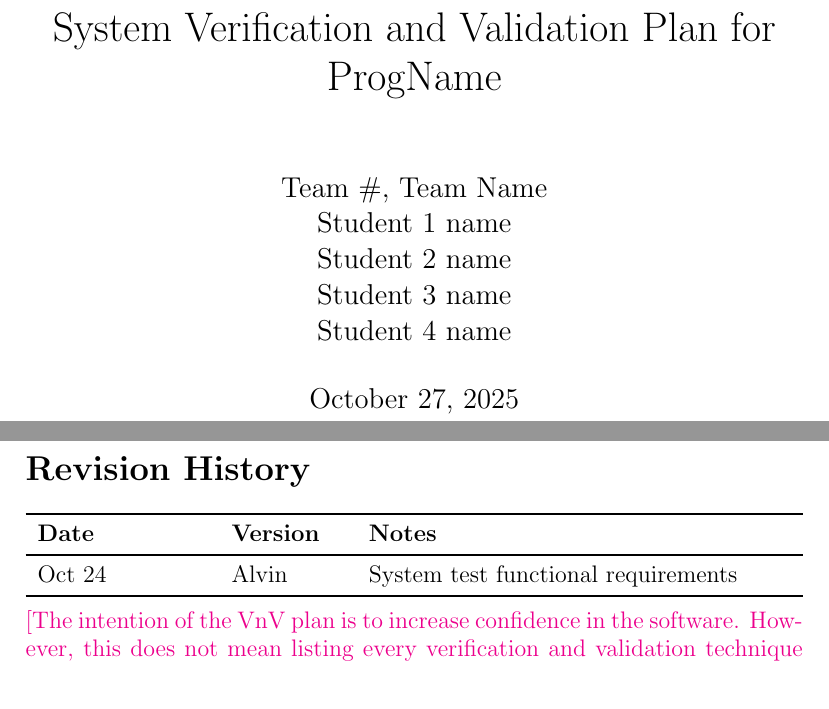
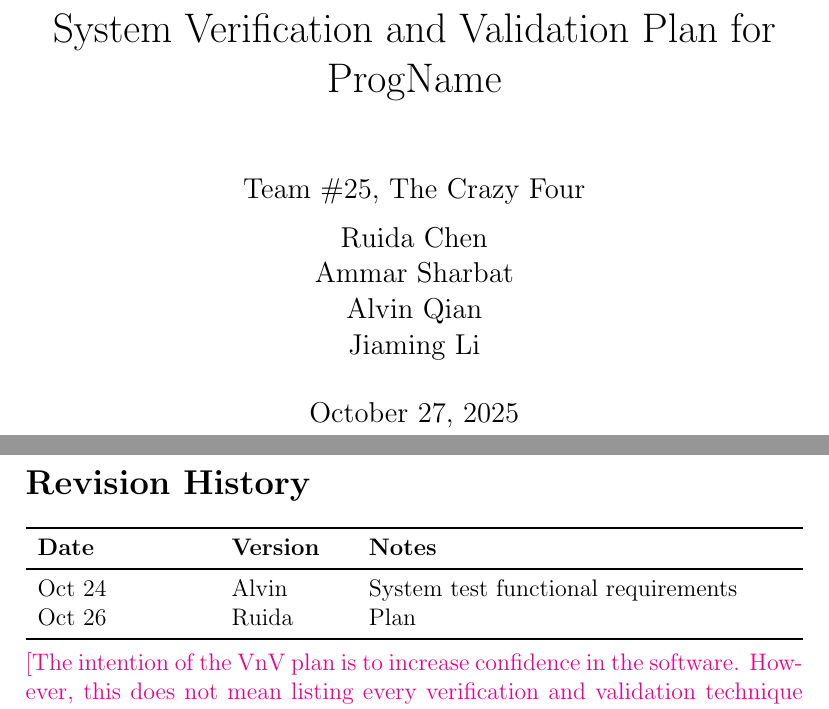
Before and after one commit to The-Crazy-Four-Games/Crazy-Eights-Game, a LaTeX document (docs/VnVPlan/VnVPlan.tex): two parts of pages 1 and 2 of 27, joined at a grey line, cut so that both start at the same text. Compiled offline with pdfLaTeX.

Commit message:
Add revision history and names - Ruida

```diff
--- a/docs/VnVPlan/VnVPlan.tex
+++ b/docs/VnVPlan/VnVPlan.tex
@@ -21,7 +21,13 @@
 \begin{document}
 
 \title{System Verification and Validation Plan for \progname{}}
-\author{\authname}
+\author{
+    Team \#25, The Crazy Four \\[1ex]
+    Ruida Chen \\
+    Ammar Sharbat \\
+    Alvin Qian \\
+    Jiaming Li
+}
 \date{\today}
 
 \maketitle
@@ -34,6 +40,7 @@
 \toprule {\bf Date} & {\bf Version} & {\bf Notes}\\
 \midrule
 Oct 24 & Alvin & System test functional requirements\\
+Oct 26 & Ruida & Plan\\
 \bottomrule
 \end{tabularx}
 
```
Also changed, not shown: docs/VnVPlan/VnVPlan.pdf.
